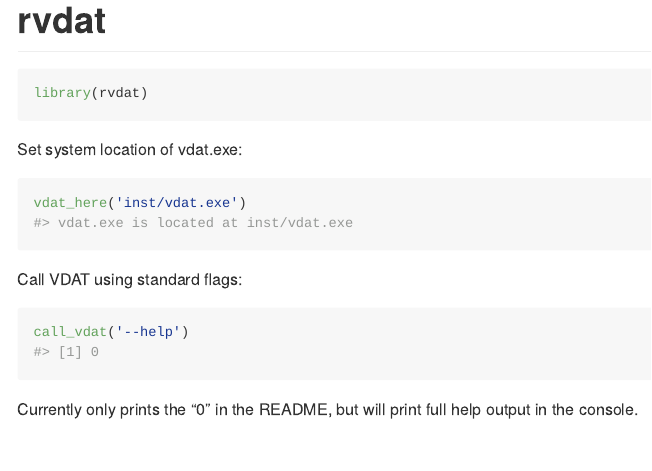
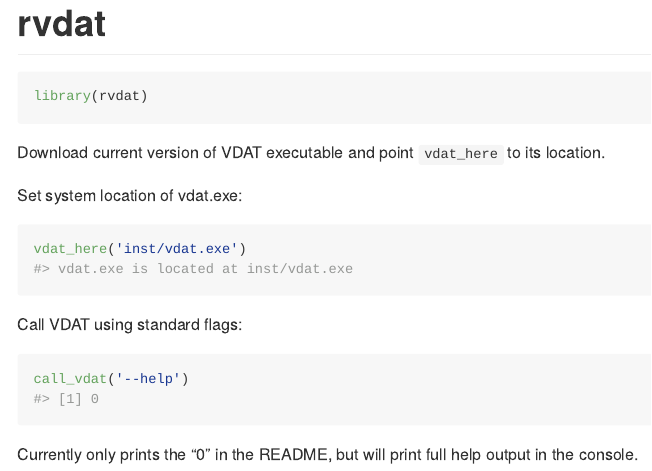
Before and after one commit to mhpob/rvdat, an R Markdown document (README.Rmd): the page in a window 1100 px wide, from its top. The pictures show the output file README.md that the author committed with the source, drawn offline in the style of GitHub.

Commit message:
Note to dl vdat yourself

````diff
--- a/README.Rmd
+++ b/README.Rmd
@@ -23,6 +23,8 @@ library(rvdat)
 ```
 
 
+Download current version of VDAT executable and point `vdat_here` to its location.
+
 Set system location of vdat.exe:
 ```{r}
 vdat_here('inst/vdat.exe')
````
Also changed, not shown: README.md.
